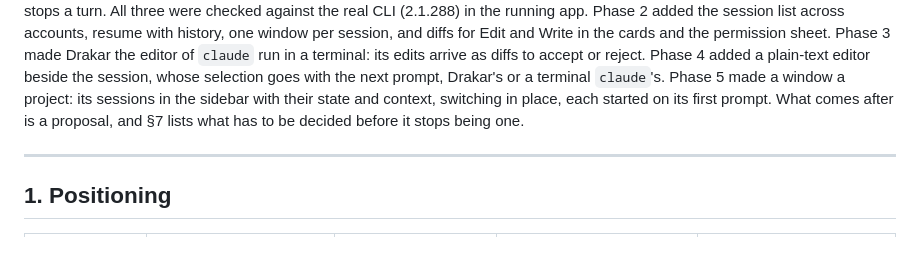
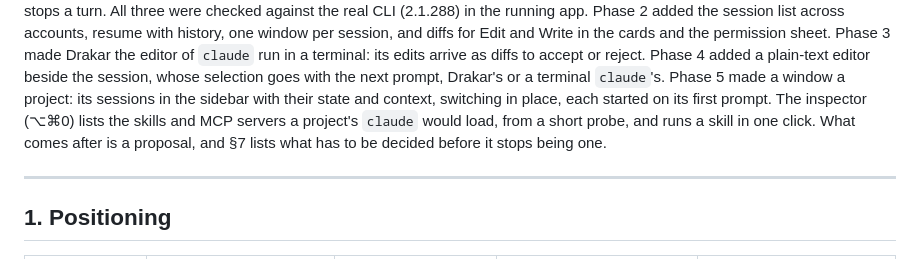
Before and after one commit to mgcrea/drakar, a Markdown page: PLAN.md, the part around the change. Rendered like a GitHub page.

Commit message:
docs: the skills and mcp inspector is in

```diff
--- a/PLAN.md
+++ b/PLAN.md
@@ -18,8 +18,10 @@ permission sheet. Phase 3 made Drakar the editor of `claude` run in a terminal:
 arrive as diffs to accept or reject. Phase 4 added a plain-text editor beside the session,
 whose selection goes with the next prompt, Drakar's or a terminal `claude`'s. Phase 5 made
 a window a project: its sessions in the sidebar with their state and context, switching in
-place, each started on its first prompt. What comes
-after is a proposal, and §7 lists what has to be decided before it stops being one.
+place, each started on its first prompt. The inspector (⌥⌘0) lists the skills and MCP
+servers a project's `claude` would load, from a short probe, and runs a skill in one click.
+What comes after is a proposal, and §7 lists what has to be decided before it stops being
+one.
 
 ---
 
```
